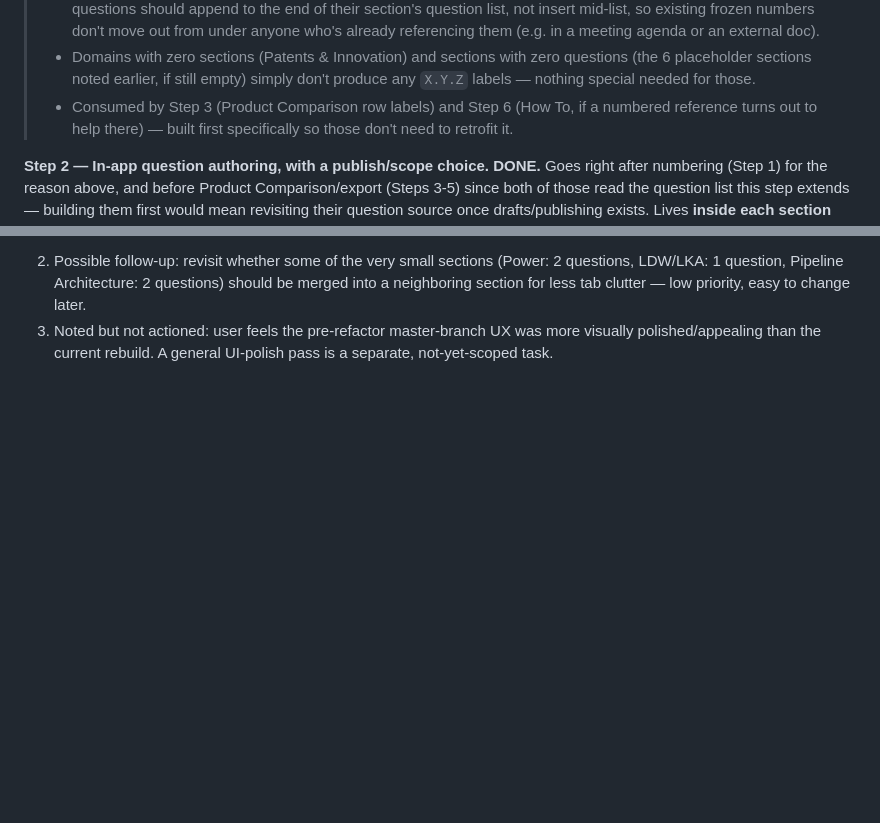
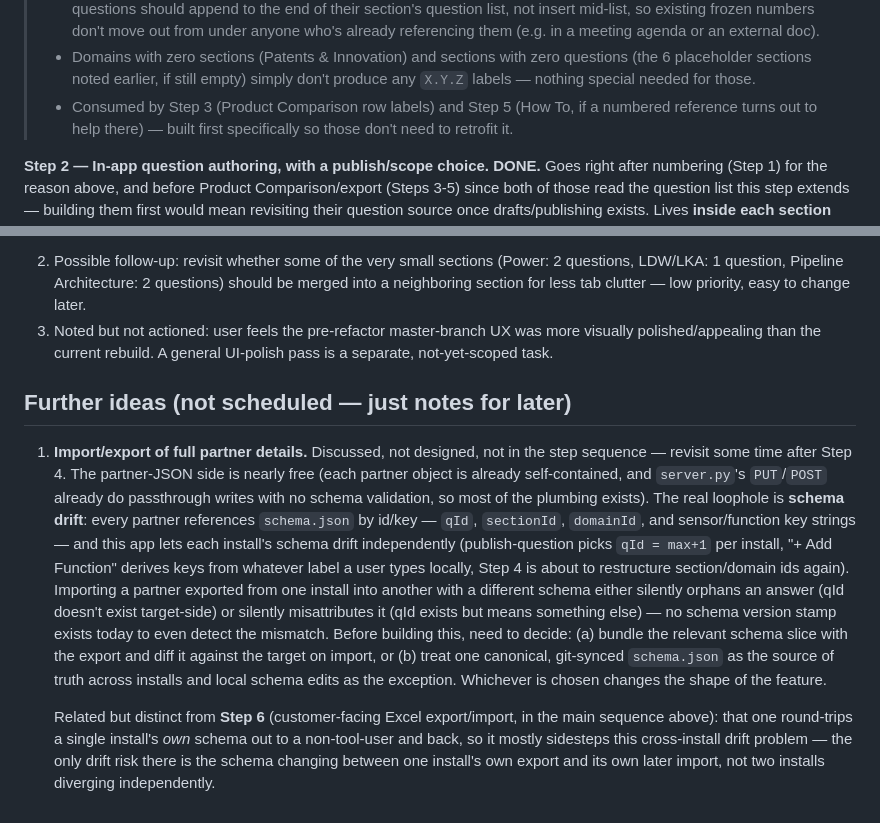
Before and after one commit to Pavan-karimajji/partner_dB, a Markdown page: plan.md, 2 parts joined by grey strips. Rendered like a GitHub page; blank space fills up the shorter version.

```diff
--- a/plan.md
+++ b/plan.md
@@ -887,7 +887,7 @@ of being built against plain `qId` and reworked later to add it.
 >   zero questions (the 6 placeholder sections noted earlier, if still
 >   empty) simply don't produce any `X.Y.Z` labels — nothing special
 >   needed for those.
-> - Consumed by Step 3 (Product Comparison row labels) and Step 6 (How
+> - Consumed by Step 3 (Product Comparison row labels) and Step 5 (How
 >   To, if a numbered reference turns out to help there) — built first
 >   specifically so those don't need to retrofit it.
 
@@ -1606,3 +1668,34 @@ specific to this page's layout.
 3. Noted but not actioned: user feels the pre-refactor master-branch UX
    was more visually polished/appealing than the current rebuild. A
    general UI-polish pass is a separate, not-yet-scoped task.
+
+## Further ideas (not scheduled — just notes for later)
+
+1. **Import/export of full partner details.** Discussed, not designed,
+   not in the step sequence — revisit some time after Step 4. The
+   partner-JSON side is nearly free (each partner object is already
+   self-contained, and `server.py`'s `PUT`/`POST` already do
+   passthrough writes with no schema validation, so most of the
+   plumbing exists). The real loophole is **schema drift**: every
+   partner references `schema.json` by id/key — `qId`, `sectionId`,
+   `domainId`, and sensor/function key strings — and this app lets each
+   install's schema drift independently (publish-question picks
+   `qId = max+1` per install, "+ Add Function" derives keys from
+   whatever label a user types locally, Step 4 is about to restructure
+   section/domain ids again). Importing a partner exported from one
+   install into another with a different schema either silently
+   orphans an answer (qId doesn't exist target-side) or silently
+   misattributes it (qId exists but means something else) — no schema
+   version stamp exists today to even detect the mismatch. Before
+   building this, need to decide: (a) bundle the relevant schema slice
+   with the export and diff it against the target on import, or (b)
+   treat one canonical, git-synced `schema.json` as the source of truth
+   across installs and local schema edits as the exception. Whichever
+   is chosen changes the shape of the feature.
+
+   Related but distinct from **Step 6** (customer-facing Excel
+   export/import, in the main sequence above): that one round-trips a
+   single install's *own* schema out to a non-tool-user and back, so it
+   mostly sidesteps this cross-install drift problem — the only drift
+   risk there is the schema changing between one install's own export
+   and its own later import, not two installs diverging independently.
```
Also changed, not shown: other parts of plan.md (+92 -30 lines).
